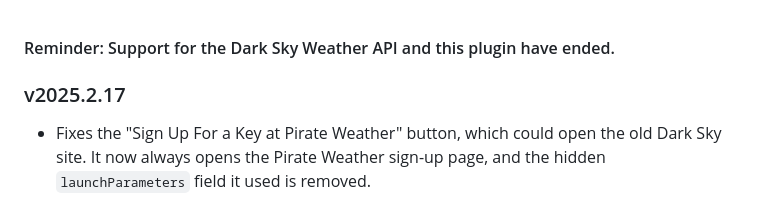
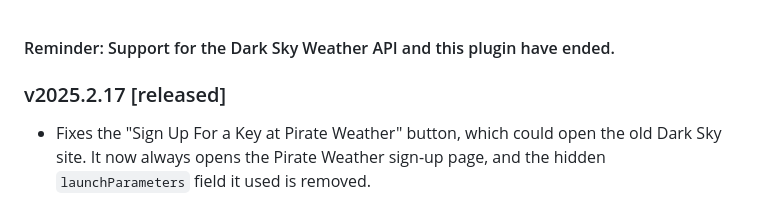
Before and after one commit to DaveL17/Fantastic-Weather, a Markdown page: _changelog.md, the part around the change. Rendered like a GitHub page.

Commit message:
Change log edits.
Marks v2025.2.17 as released.

Co-Authored-By: Claude Opus 5.5 <noreply@anthropic.com>

```diff
--- a/_changelog.md
+++ b/_changelog.md
@@ -1,6 +1,6 @@
 #### Reminder: Support for the Dark Sky Weather API and this plugin have ended.
 
-### v2025.2.17
+### v2025.2.17 [released]
 - Fixes the "Sign Up For a Key at Pirate Weather" button, which could open the old Dark Sky site. It now always opens
   the Pirate Weather sign-up page, and the hidden `launchParameters` field it used is removed.
 - Renames "API Calls Today" to "API Calls This Month" in the plugin configuration dialog, because Pirate Weather
```
